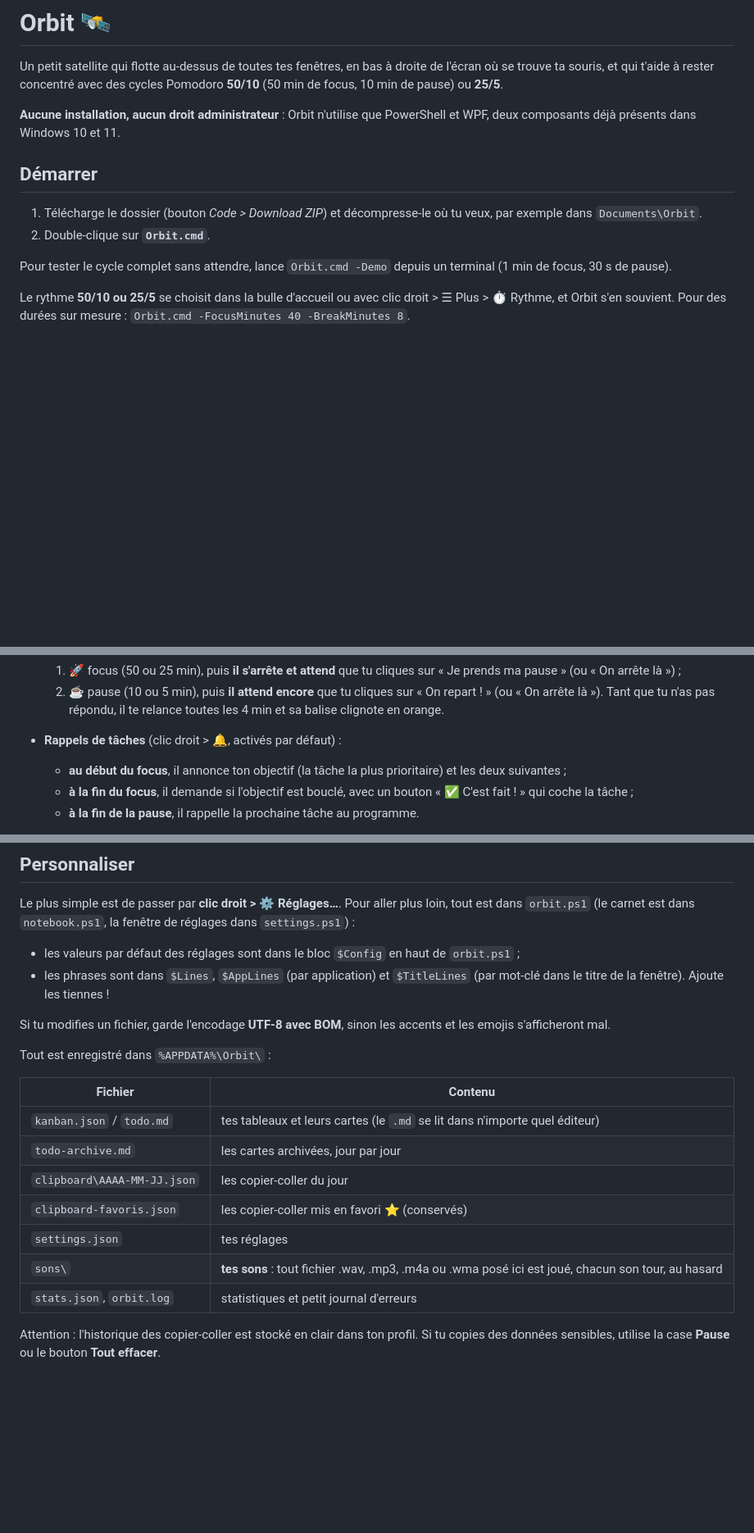
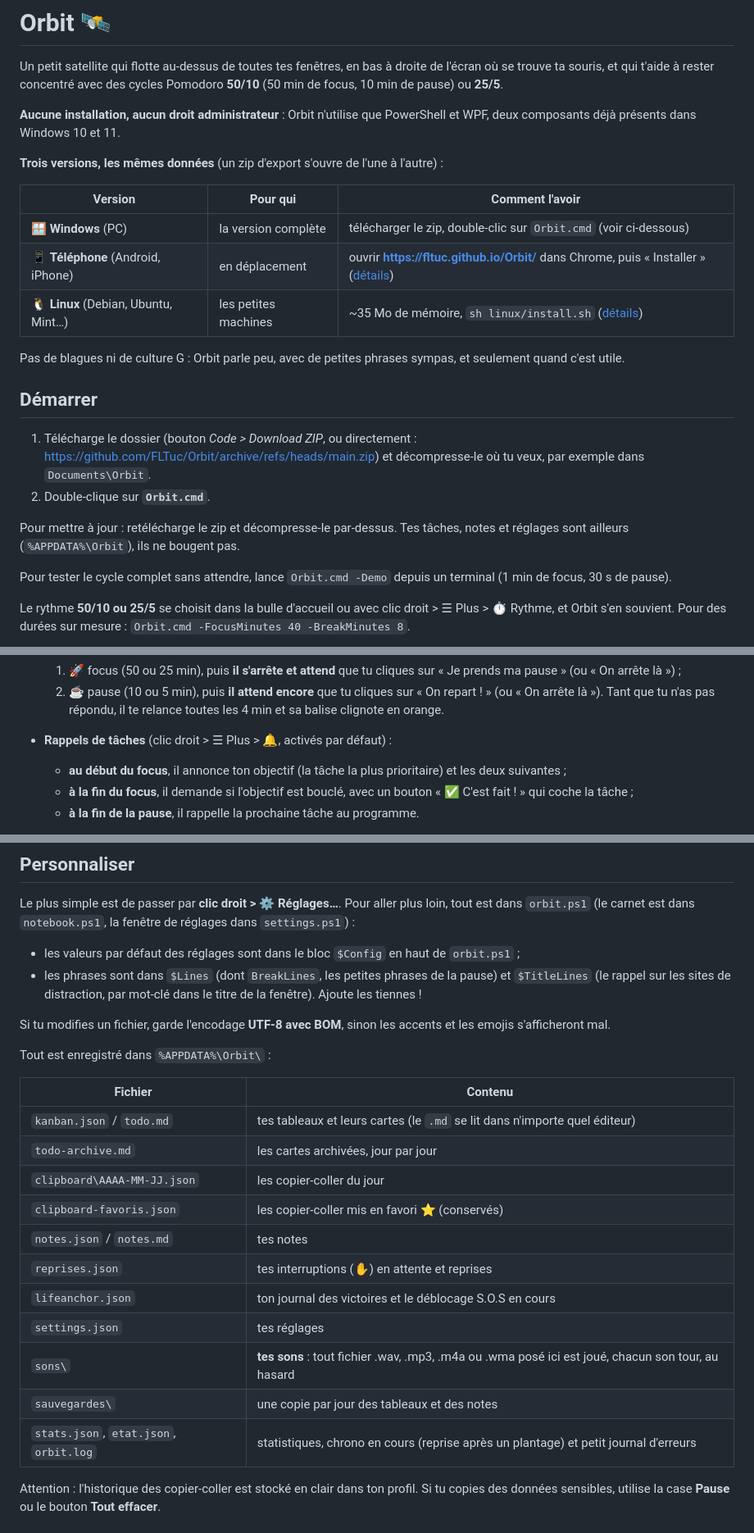
Before and after one commit to FLTuc/Orbit, a Markdown page: README.md, 3 parts joined by grey strips. Shown at 82% size. GitHub-like rendering; blank space fills up the shorter version.

```diff
--- a/README.md
+++ b/README.md
@@ -4,10 +4,22 @@ Un petit satellite qui flotte au-dessus de toutes tes fenêtres, en bas à droit
 
 **Aucune installation, aucun droit administrateur** : Orbit n'utilise que PowerShell et WPF, deux composants déjà présents dans Windows 10 et 11.
 
+**Trois versions, les mêmes données** (un zip d'export s'ouvre de l'une à l'autre) :
+
+| Version | Pour qui | Comment l'avoir |
+|---|---|---|
+| 🪟 **Windows** (PC) | la version complète | télécharger le zip, double-clic sur `Orbit.cmd` (voir ci-dessous) |
+| 📱 **Téléphone** (Android, iPhone) | en déplacement | ouvrir **https://fltuc.github.io/Orbit/** dans Chrome, puis « Installer » ([détails](#-orbit-sur-ton-téléphone-android-iphone)) |
+| 🐧 **Linux** (Debian, Ubuntu, Mint…) | les petites machines | ~35 Mo de mémoire, `sh linux/install.sh` ([détails](#-orbit-sur-linux-debian-ubuntu-mint--version-légère)) |
+
+Pas de blagues ni de culture G : Orbit parle peu, avec de petites phrases sympas, et seulement quand c'est utile.
+
 ## Démarrer
 
-1. Télécharge le dossier (bouton *Code > Download ZIP*) et décompresse-le où tu veux, par exemple dans `Documents\Orbit`.
+1. Télécharge le dossier (bouton *Code > Download ZIP*, ou directement : https://github.com/FLTuc/Orbit/archive/refs/heads/main.zip) et décompresse-le où tu veux, par exemple dans `Documents\Orbit`.
 2. Double-clique sur **`Orbit.cmd`**.
+
+Pour mettre à jour : retélécharge le zip et décompresse-le par-dessus. Tes tâches, notes et réglages sont ailleurs (`%APPDATA%\Orbit`), ils ne bougent pas.
 
 Pour tester le cycle complet sans attendre, lance `Orbit.cmd -Demo` depuis un terminal (1 min de focus, 30 s de pause).
 
@@ -31,7 +43,7 @@ Le rythme **50/10 ou 25/5** se choisit dans la bulle d'accueil ou avec clic droi
   1. 🚀 focus (50 ou 25 min), puis **il s'arrête et attend** que tu cliques sur « Je prends ma pause » (ou « On arrête là ») ;
   2. ☕ pause (10 ou 5 min), puis **il attend encore** que tu cliques sur « On repart ! » (ou « On arrête là »).
   Tant que tu n'as pas répondu, il te relance toutes les 4 min et sa balise clignote en orange.
-- **Rappels de tâches** (clic droit > 🔔, activés par défaut) :
+- **Rappels de tâches** (clic droit > ☰ Plus > 🔔, activés par défaut) :
   - **au début du focus**, il annonce ton objectif (la tâche la plus prioritaire) et les deux suivantes ;
   - **à la fin du focus**, il demande si l'objectif est bouclé, avec un bouton « ✅ C'est fait ! » qui coche la tâche ;
   - **à la fin de la pause**, il rappelle la prochaine tâche au programme.
@@ -200,7 +224,7 @@ Données : `~/.local/share/orbit` (une copie des tableaux et des notes par jour,
 
 Le plus simple est de passer par **clic droit > ⚙️ Réglages…**. Pour aller plus loin, tout est dans `orbit.ps1` (le carnet est dans `notebook.ps1`, la fenêtre de réglages dans `settings.ps1`) :
 - les valeurs par défaut des réglages sont dans le bloc `$Config` en haut de `orbit.ps1` ;
-- les phrases sont dans `$Lines`, `$AppLines` (par application) et `$TitleLines` (par mot-clé dans le titre de la fenêtre). Ajoute les tiennes !
+- les phrases sont dans `$Lines` (dont `BreakLines`, les petites phrases de la pause) et `$TitleLines` (le rappel sur les sites de distraction, par mot-clé dans le titre de la fenêtre). Ajoute les tiennes !
 
 Si tu modifies un fichier, garde l'encodage **UTF-8 avec BOM**, sinon les accents et les emojis s'afficheront mal.
 
@@ -212,9 +236,13 @@ Tout est enregistré dans `%APPDATA%\Orbit\` :
 | `todo-archive.md` | les cartes archivées, jour par jour |
 | `clipboard\AAAA-MM-JJ.json` | les copier-coller du jour |
 | `clipboard-favoris.json` | les copier-coller mis en favori ⭐ (conservés) |
+| `notes.json` / `notes.md` | tes notes |
+| `reprises.json` | tes interruptions (✋) en attente et reprises |
+| `lifeanchor.json` | ton journal des victoires et le déblocage S.O.S en cours |
 | `settings.json` | tes réglages |
 | `sons\` | **tes sons** : tout fichier .wav, .mp3, .m4a ou .wma posé ici est joué, chacun son tour, au hasard |
-| `stats.json`, `orbit.log` | statistiques et petit journal d'erreurs |
+| `sauvegardes\` | une copie par jour des tableaux et des notes |
+| `stats.json`, `etat.json`, `orbit.log` | statistiques, chrono en cours (reprise après un plantage) et petit journal d'erreurs |
 
 Attention : l'historique des copier-coller est stocké en clair dans ton profil. Si tu copies des données sensibles, utilise la case **Pause** ou le bouton **Tout effacer**.
 
```
Also changed, not shown: other parts of README.md (+24 -12 lines).
